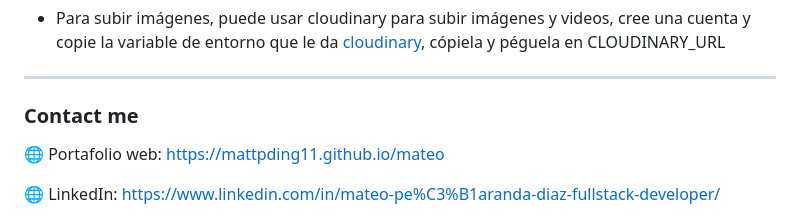
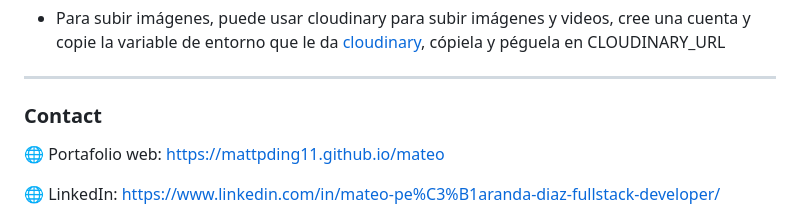
Before and after one commit to mattpding11/node-rest-server, a Markdown page: README.md, the part around the change. GitHub-like rendering.

```diff
--- a/README.md
+++ b/README.md
@@ -56,7 +56,7 @@ CLOUDINARY_URL=
 
  ---
 
- ### Contact me
+### Contact
 
 🌐 Portafolio web: https://mattpding11.github.io/mateo
 
```
